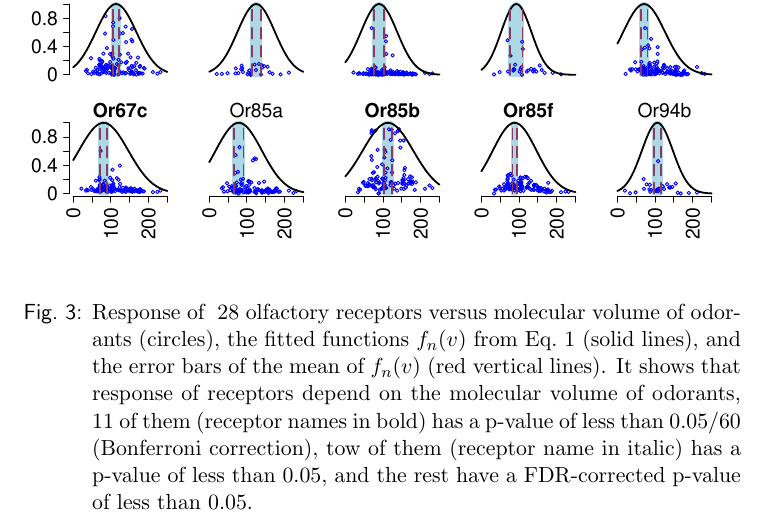
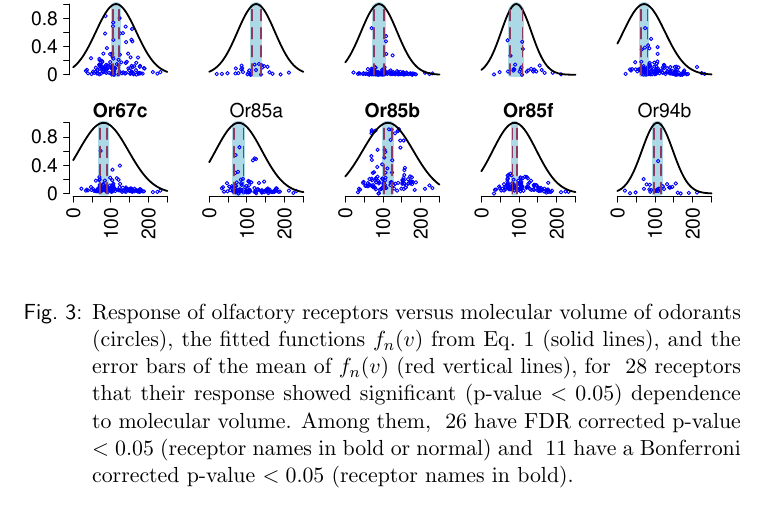
Before and after one commit to hamed/odor-receptor-volume-drosophila, a LaTeX document (binding-pocket.tex): part of page 8 of 19, cut so that both start at the same text. Compiled offline with pdfLaTeX.

Commit message:
edited caption of res-vol

```diff
--- a/binding-pocket.tex
+++ b/binding-pocket.tex
@@ -415,13 +415,12 @@ The results are in Fig.~\ref{}.
 %		\caption{}
 %		\label{fig:vol-res:one}
 %	\end{subfigure}
-	\caption{Response of \numberofreceptors olfactory receptors  versus molecular volume of odorants (circles),
-		the fitted functions $f_n(v)$ from Eq.~\ref{eqn:factors} (solid lines),
-		and the error bars of the mean of $f_n(v)$ (red vertical lines).
-		It shows that response of receptors depend on the molecular volume of odorants,
-		11 of them (receptor names in bold) has a p-value of less than 0.05/60 (Bonferroni correction),
-		tow of them (receptor name in italic) has a p-value of less than 0.05,
-		and the rest have a FDR-corrected p-value of less than 0.05. %(b) Just an example (Or35a) to magnify details.
+	\caption{Response of olfactory receptors  versus molecular volume of odorants (circles),
+			the fitted functions $f_n(v)$ from Eq.~\ref{eqn:factors} (solid lines),
+			and the error bars of the mean of $f_n(v)$ (red vertical lines),
+			for \numberofreceptors receptors that their response showed significant (p-value $<0.05$) dependence to molecular volume.
+			Among them, \fdr have FDR corrected p-value $<0.05$ (receptor names in bold or normal) and
+			\bonferroni have a Bonferroni corrected p-value $<0.05$ (receptor names in bold).
 		}
 	\label{fig:vol-res}
 \end{figure}
```
Also changed, not shown: binding-pocket.tex (1 more changed lines).
